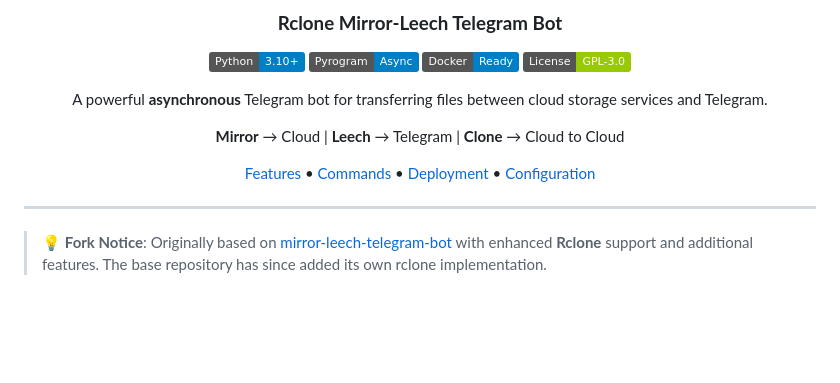
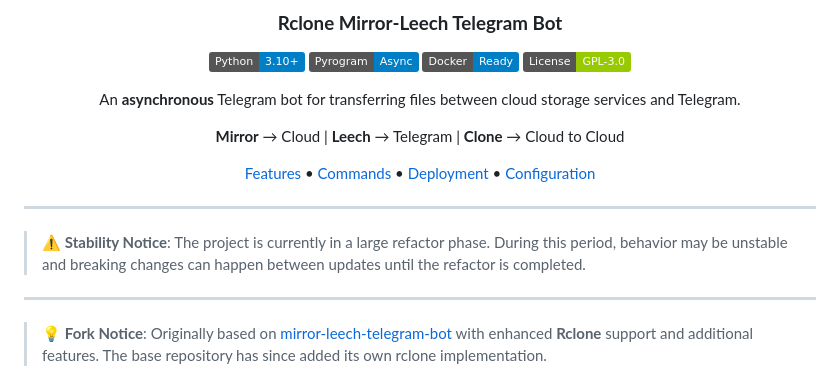
Before and after one commit to Sam-Max/rcmltb, a Markdown page: README.md, the part around the change. Rendered like a GitHub page; badges without logos; blank space fills up the shorter version.

Commit message:
fix: update README.md to clarify stability notice

```diff
--- a/README.md
+++ b/README.md
@@ -10,13 +10,17 @@
 [![Docker](https://img.shields.io/badge/Docker-Ready-blue.svg)](https://www.docker.com/)
 [![License](https://img.shields.io/badge/License-GPL--3.0-green.svg)](LICENSE)
 
-A powerful **asynchronous** Telegram bot for transferring files between cloud storage services and Telegram.
+An **asynchronous** Telegram bot for transferring files between cloud storage services and Telegram.
 
 **Mirror** → Cloud | **Leech** → Telegram | **Clone** → Cloud to Cloud
 
 [Features](#-features) • [Commands](#-bot-commands) • [Deployment](#-deployment) • [Configuration](#%EF%B8%8F-configuration)
 
 </div>
+
+---
+
+> ⚠️ **Stability Notice**: The project is currently in a large refactor phase. During this period, behavior may be unstable and breaking changes can happen between updates until the refactor is completed.
 
 ---
 
```
